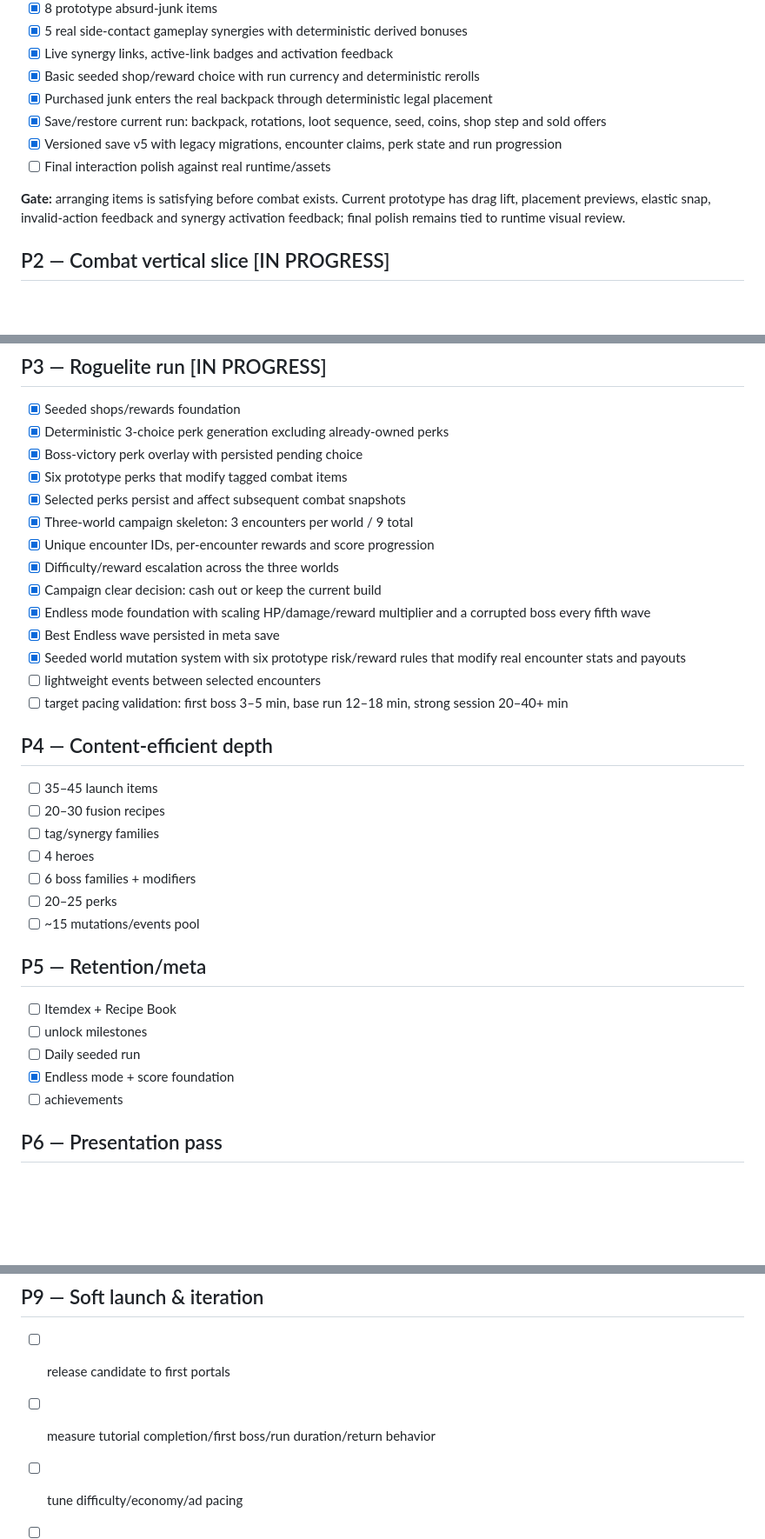
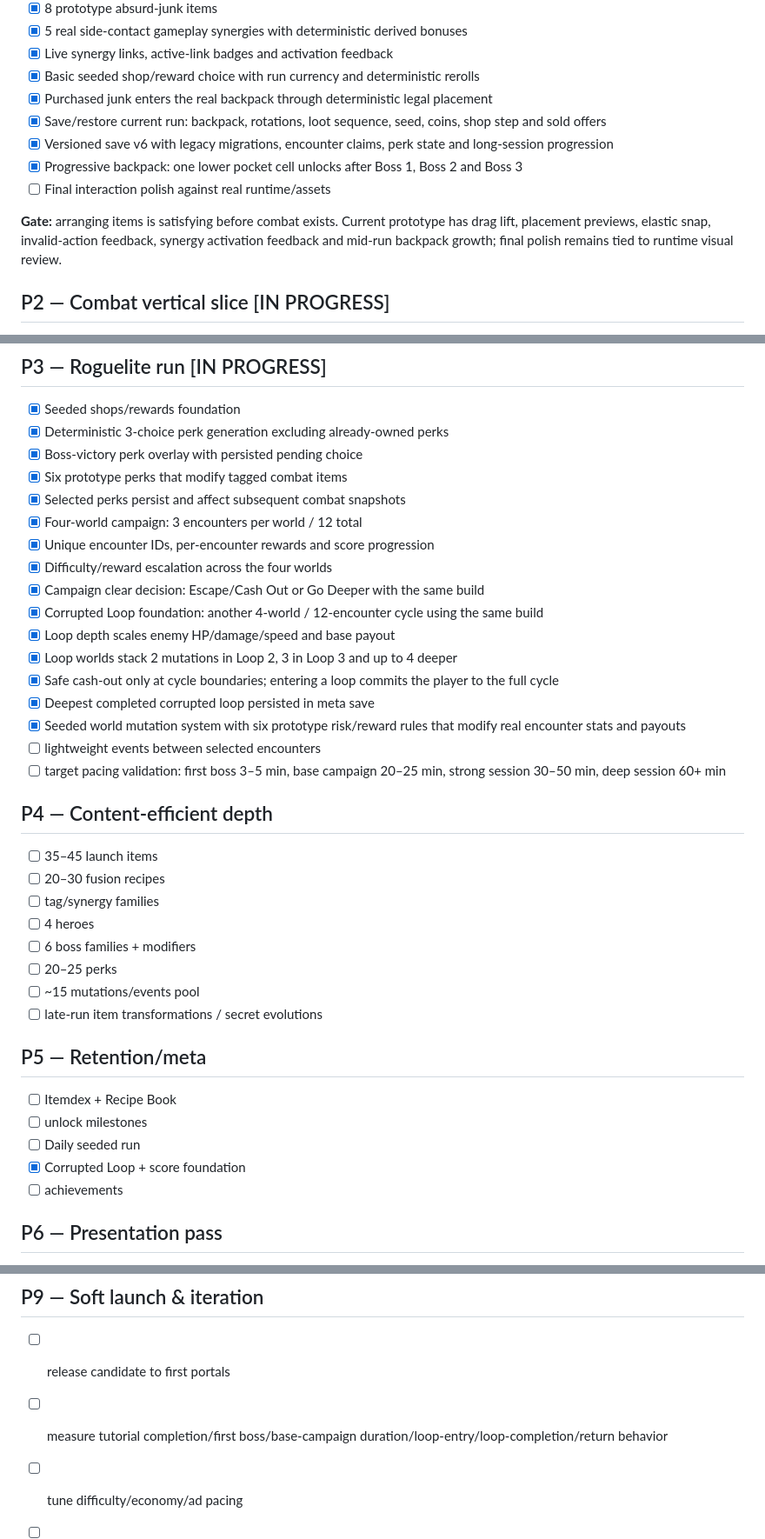
Before and after one commit to ivangemini/Game3, a Markdown page: ROADMAP.md, 3 parts joined by grey strips. Shown at 87% size. Rendered like a GitHub page; blank space fills up the shorter version.

Commit message:
docs: expand roadmap for long sessions and corrupted loops

```diff
--- a/ROADMAP.md
+++ b/ROADMAP.md
@@ -19,10 +19,11 @@
 - [x] Basic seeded shop/reward choice with run currency and deterministic rerolls
 - [x] Purchased junk enters the real backpack through deterministic legal placement
 - [x] Save/restore current run: backpack, rotations, loot sequence, seed, coins, shop step and sold offers
-- [x] Versioned save v5 with legacy migrations, encounter claims, perk state and run progression
+- [x] Versioned save v6 with legacy migrations, encounter claims, perk state and long-session progression
+- [x] Progressive backpack: one lower pocket cell unlocks after Boss 1, Boss 2 and Boss 3
 - [ ] Final interaction polish against real runtime/assets
 
-**Gate:** arranging items is satisfying before combat exists. Current prototype has drag lift, placement previews, elastic snap, invalid-action feedback and synergy activation feedback; final polish remains tied to runtime visual review.
+**Gate:** arranging items is satisfying before combat exists. Current prototype has drag lift, placement previews, elastic snap, invalid-action feedback, synergy activation feedback and mid-run backpack growth; final polish remains tied to runtime visual review.
 
 ## P2 — Combat vertical slice [IN PROGRESS]
 - [x] Deterministic combat clock/effect queue independent of render FPS
@@ -49,15 +50,18 @@
 - [x] Boss-victory perk overlay with persisted pending choice
 - [x] Six prototype perks that modify tagged combat items
 - [x] Selected perks persist and affect subsequent combat snapshots
-- [x] Three-world campaign skeleton: 3 encounters per world / 9 total
+- [x] Four-world campaign: 3 encounters per world / 12 total
 - [x] Unique encounter IDs, per-encounter rewards and score progression
-- [x] Difficulty/reward escalation across the three worlds
-- [x] Campaign clear decision: cash out or keep the current build
-- [x] Endless mode foundation with scaling HP/damage/reward multiplier and a corrupted boss every fifth wave
-- [x] Best Endless wave persisted in meta save
+- [x] Difficulty/reward escalation across the four worlds
+- [x] Campaign clear decision: Escape/Cash Out or Go Deeper with the same build
+- [x] Corrupted Loop foundation: another 4-world / 12-encounter cycle using the same build
+- [x] Loop depth scales enemy HP/damage/speed and base payout
+- [x] Loop worlds stack 2 mutations in Loop 2, 3 in Loop 3 and up to 4 deeper
+- [x] Safe cash-out only at cycle boundaries; entering a loop commits the player to the full cycle
+- [x] Deepest completed corrupted loop persisted in meta save
 - [x] Seeded world mutation system with six prototype risk/reward rules that modify real encounter stats and payouts
 - [ ] lightweight events between selected encounters
-- [ ] target pacing validation: first boss 3–5 min, base run 12–18 min, strong session 20–40+ min
+- [ ] target pacing validation: first boss 3–5 min, base campaign 20–25 min, strong session 30–50 min, deep session 60+ min
 
 ## P4 — Content-efficient depth
 - [ ] 35–45 launch items
@@ -67,12 +71,13 @@
 - [ ] 6 boss families + modifiers
 - [ ] 20–25 perks
 - [ ] ~15 mutations/events pool
+- [ ] late-run item transformations / secret evolutions
 
 ## P5 — Retention/meta
 - [ ] Itemdex + Recipe Book
 - [ ] unlock milestones
 - [ ] Daily seeded run
-- [x] Endless mode + score foundation
+- [x] Corrupted Loop + score foundation
 - [ ] achievements
 
 ## P6 — Presentation pass
@@ -101,6 +106,6 @@
 
 ## P9 — Soft launch & iteration
 - [ ] release candidate to first portals
-- [ ] measure tutorial completion/first boss/run duration/return behavior
+- [ ] measure tutorial completion/first boss/base-campaign duration/loop-entry/loop-completion/return behavior
 - [ ] tune difficulty/economy/ad pacing
 - [ ] add content only after core retention signals justify it
```
